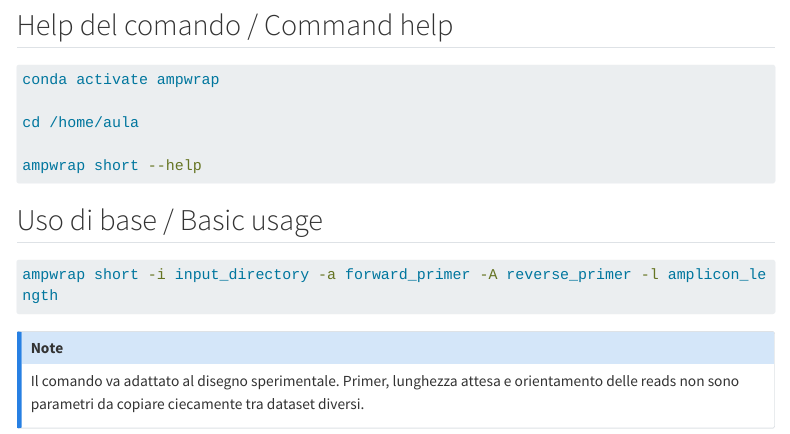
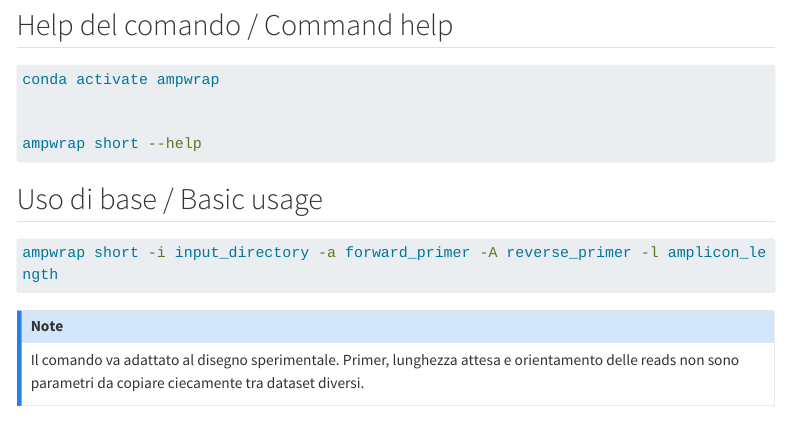
Before and after one commit to EBosi/phd-microbiome-2026, a Quarto document (ampwrap.qmd): the page in a window 1100 px wide, from 1890 px down. Rendered offline with R 4.5, knitr and Pandoc in place of Quarto, with nearby package versions; menus at the side of the page are left out; long lines of code are wrapped.

Commit message:
Update ampwrap.qmd

````diff
--- a/ampwrap.qmd
+++ b/ampwrap.qmd
@@ -63,7 +63,6 @@ La figura riassuntiva del flusso AmpWrap e la stessa che useremo a lezione per s
 ```bash
 conda activate ampwrap
 
-cd /home/aula
 
 ampwrap short --help
 ```
````
